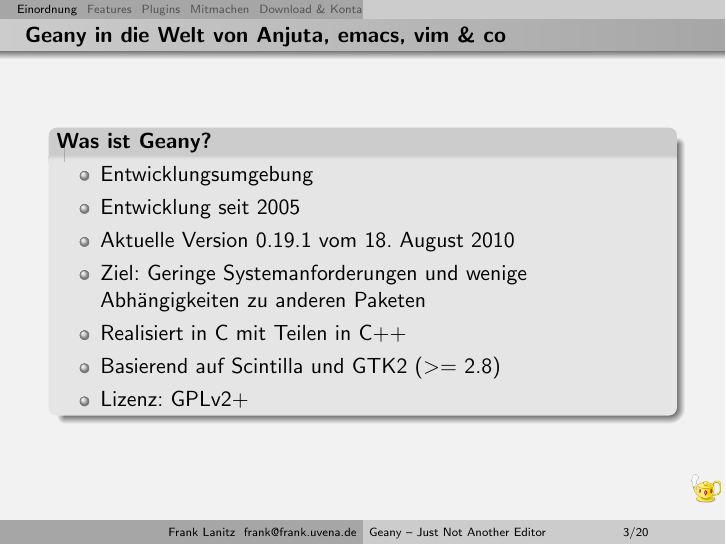
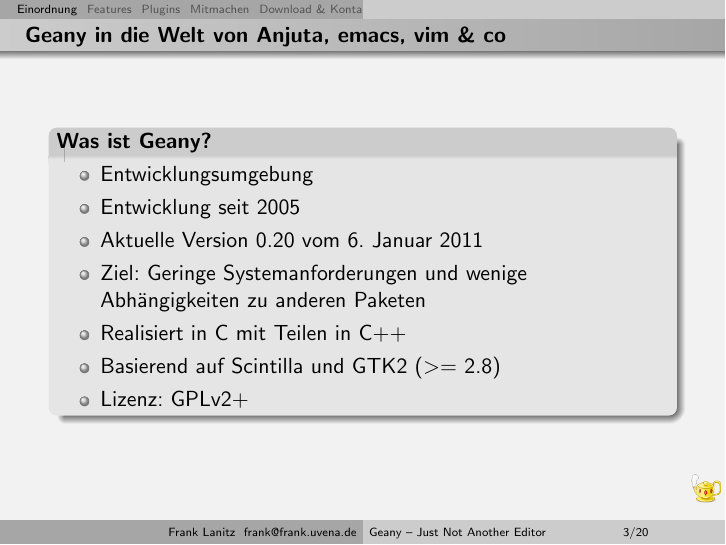
Before and after one commit to geany/talks, LaTeX slides (german/geany.tex, which reads german/include/einordnung.tex): page 3 of 25. Compiled offline with pdfLaTeX.

Commit message:
New version 0.20

```diff
--- a/german/include/einordnung.tex
+++ b/german/include/einordnung.tex
@@ -5,7 +5,7 @@
 		\begin{itemize}
 			\item Entwicklungsumgebung
 			\item Entwicklung seit 2005
-			\item Aktuelle Version 0.19.1 vom 18. August 2010
+			\item Aktuelle Version 0.20 vom 6. Januar 2011
 			\item Ziel: Geringe Systemanforderungen und wenige
 				  Abhängigkeiten zu anderen Paketen
 			\item Realisiert in C mit Teilen in C++
```
